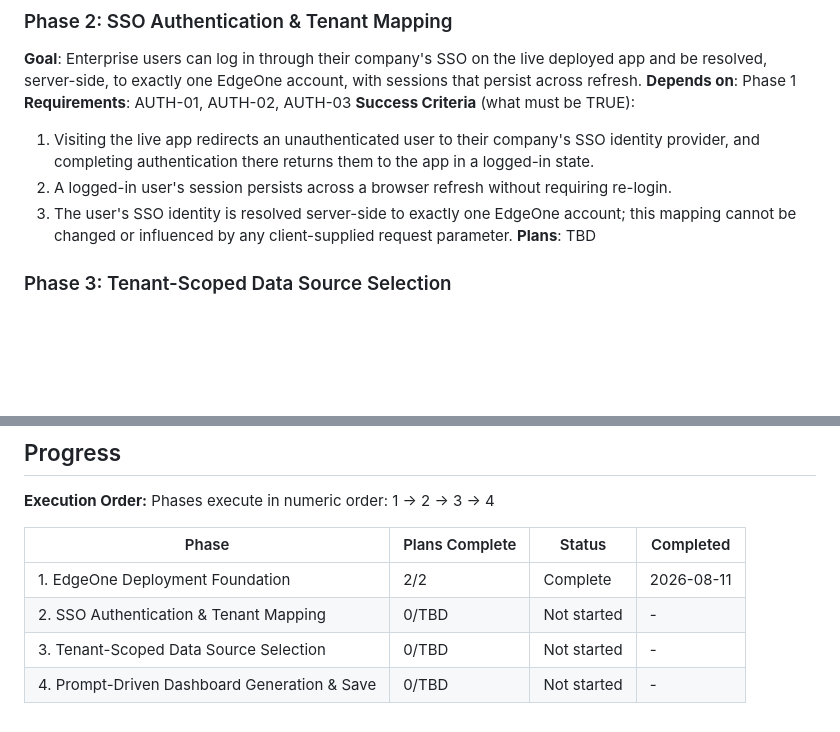
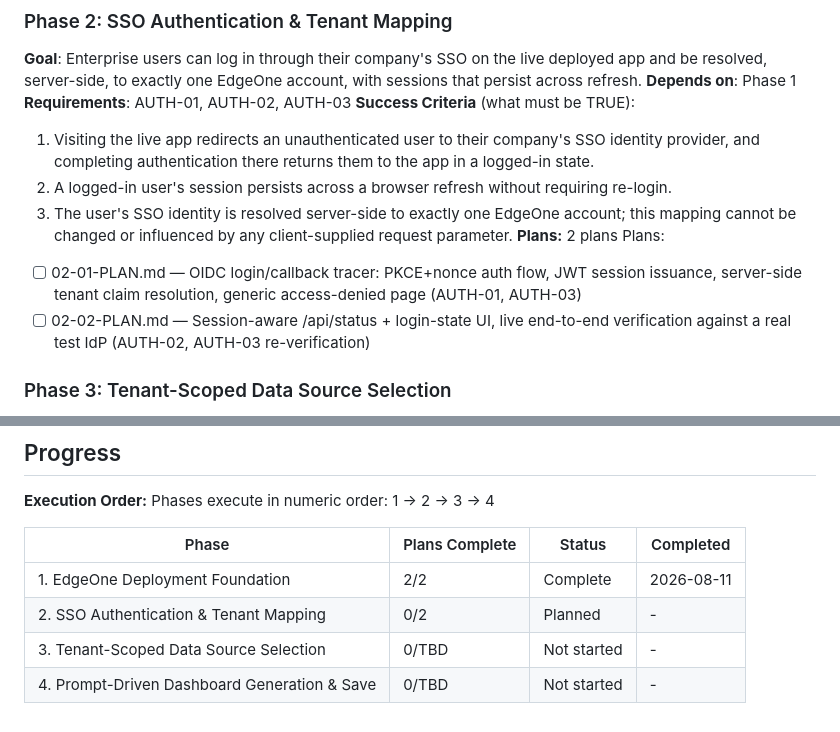
Before and after one commit to wesleysum-eval/sso-dashboard, a Markdown page: .planning/ROADMAP.md, 2 parts joined by grey strips. GitHub-like rendering; blank space fills up the shorter version.

Commit message:
docs(02): create phase plan

```diff
--- a/.planning/ROADMAP.md
+++ b/.planning/ROADMAP.md
@@ -41,7 +41,10 @@ Plans:
   1. Visiting the live app redirects an unauthenticated user to their company's SSO identity provider, and completing authentication there returns them to the app in a logged-in state.
   2. A logged-in user's session persists across a browser refresh without requiring re-login.
   3. The user's SSO identity is resolved server-side to exactly one EdgeOne account; this mapping cannot be changed or influenced by any client-supplied request parameter.
-**Plans**: TBD
+**Plans:** 2 plans
+Plans:
+- [ ] 02-01-PLAN.md — OIDC login/callback tracer: PKCE+nonce auth flow, JWT session issuance, server-side tenant claim resolution, generic access-denied page (AUTH-01, AUTH-03)
+- [ ] 02-02-PLAN.md — Session-aware /api/status + login-state UI, live end-to-end verification against a real test IdP (AUTH-02, AUTH-03 re-verification)
 
 ### Phase 3: Tenant-Scoped Data Source Selection
 **Goal**: A logged-in user can select a data source (CDN traffic or security events) on a dedicated selection screen, and the app only ever surfaces or queries data belonging to that user's own resolved EdgeOne account.
@@ -75,6 +78,6 @@ Phases execute in numeric order: 1 → 2 → 3 → 4
 | Phase | Plans Complete | Status | Completed |
 |-------|----------------|--------|-----------|
 | 1. EdgeOne Deployment Foundation | 2/2 | Complete | 2026-08-11 |
-| 2. SSO Authentication & Tenant Mapping | 0/TBD | Not started | - |
+| 2. SSO Authentication & Tenant Mapping | 0/2 | Planned | - |
 | 3. Tenant-Scoped Data Source Selection | 0/TBD | Not started | - |
 | 4. Prompt-Driven Dashboard Generation & Save | 0/TBD | Not started | - |
```
Also changed, not shown: 2 other files.
